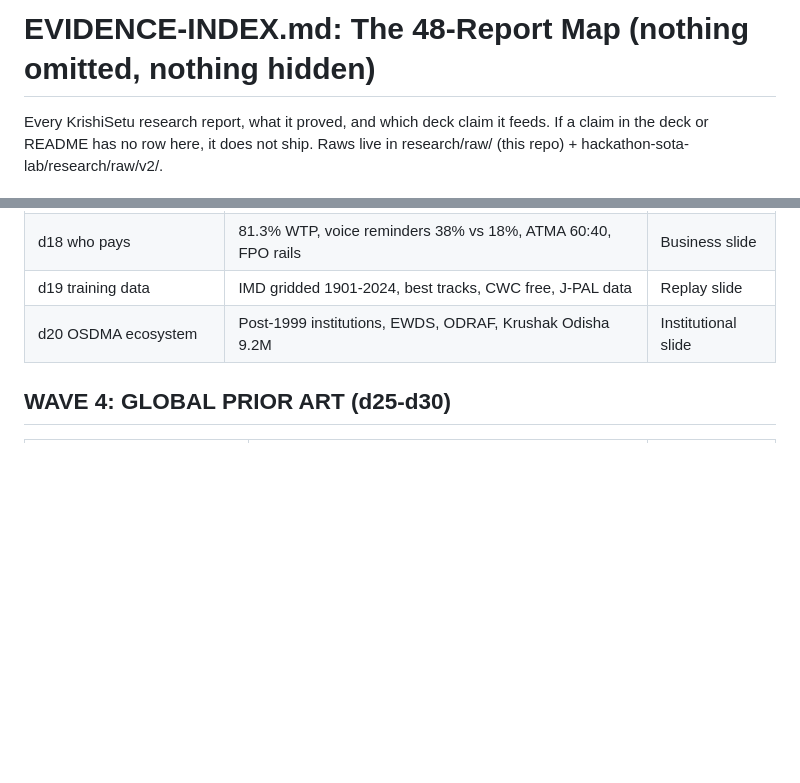
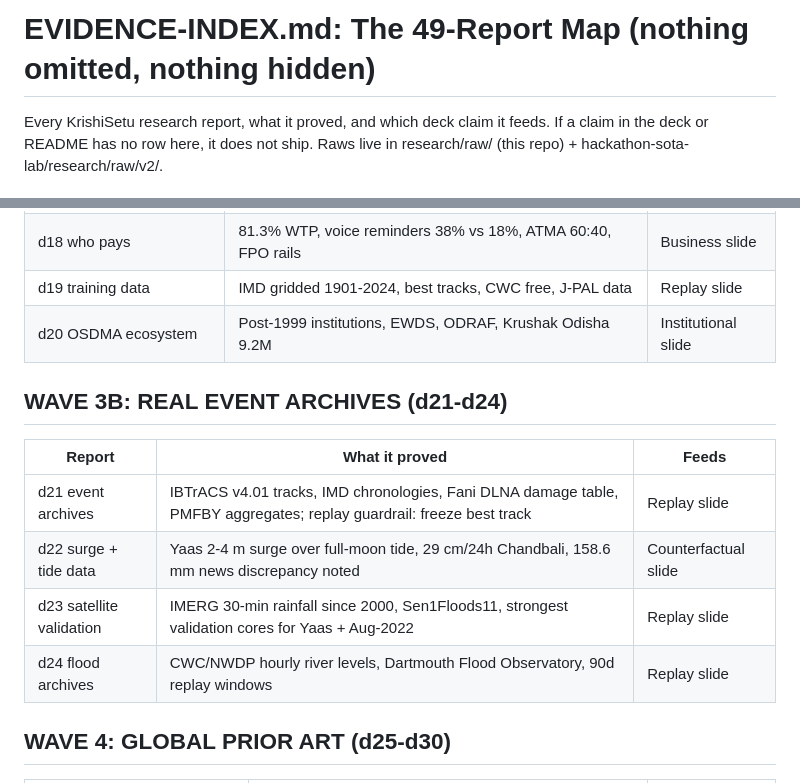
Before and after one commit to harshgounder/craft-n-code, a Markdown page: research-inputs/EVIDENCE-INDEX.md, 2 parts joined by grey strips. Rendered like a GitHub page; blank space fills up the shorter version.

Commit message:
research-inputs: EVIDENCE-INDEX synced to 49-report map with wave 3B (d21-d24)

```diff
--- a/research-inputs/EVIDENCE-INDEX.md
+++ b/research-inputs/EVIDENCE-INDEX.md
@@ -1,4 +1,4 @@
-# EVIDENCE-INDEX.md: The 48-Report Map (nothing omitted, nothing hidden)
+# EVIDENCE-INDEX.md: The 49-Report Map (nothing omitted, nothing hidden)
 
 Every KrishiSetu research report, what it proved, and which deck claim it
 feeds. If a claim in the deck or README has no row here, it does not ship.
@@ -35,6 +35,14 @@ Raws live in research/raw/ (this repo) + hackathon-sota-lab/research/raw/v2/.
 | d18 who pays | 81.3% WTP, voice reminders 38% vs 18%, ATMA 60:40, FPO rails | Business slide |
 | d19 training data | IMD gridded 1901-2024, best tracks, CWC free, J-PAL data | Replay slide |
 | d20 OSDMA ecosystem | Post-1999 institutions, EWDS, ODRAF, Krushak Odisha 9.2M | Institutional slide |
+
+## WAVE 3B: REAL EVENT ARCHIVES (d21-d24)
+| Report | What it proved | Feeds |
+|---|---|---|
+| d21 event archives | IBTrACS v4.01 tracks, IMD chronologies, Fani DLNA damage table, PMFBY aggregates; replay guardrail: freeze best track | Replay slide |
+| d22 surge + tide data | Yaas 2-4 m surge over full-moon tide, 29 cm/24h Chandbali, 158.6 mm news discrepancy noted | Counterfactual slide |
+| d23 satellite validation | IMERG 30-min rainfall since 2000, Sen1Floods11, strongest validation cores for Yaas + Aug-2022 | Replay slide |
+| d24 flood archives | CWC/NWDP hourly river levels, Dartmouth Flood Observatory, 90d replay windows | Replay slide |
 
 ## WAVE 4: GLOBAL PRIOR ART (d25-d30)
 | Report | What it proved | Feeds |
```
